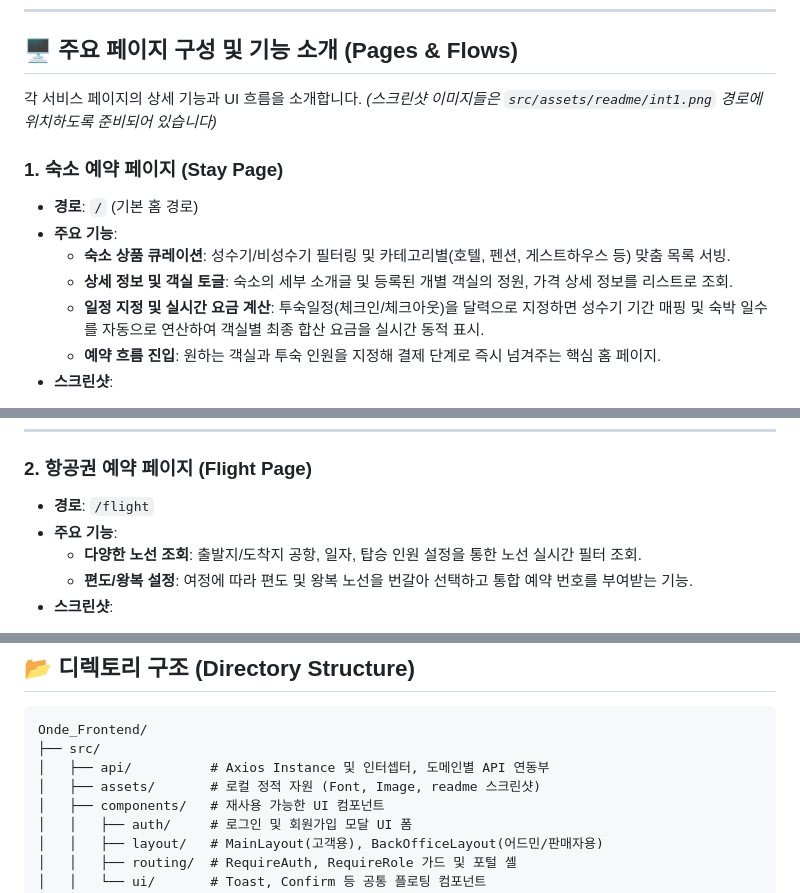
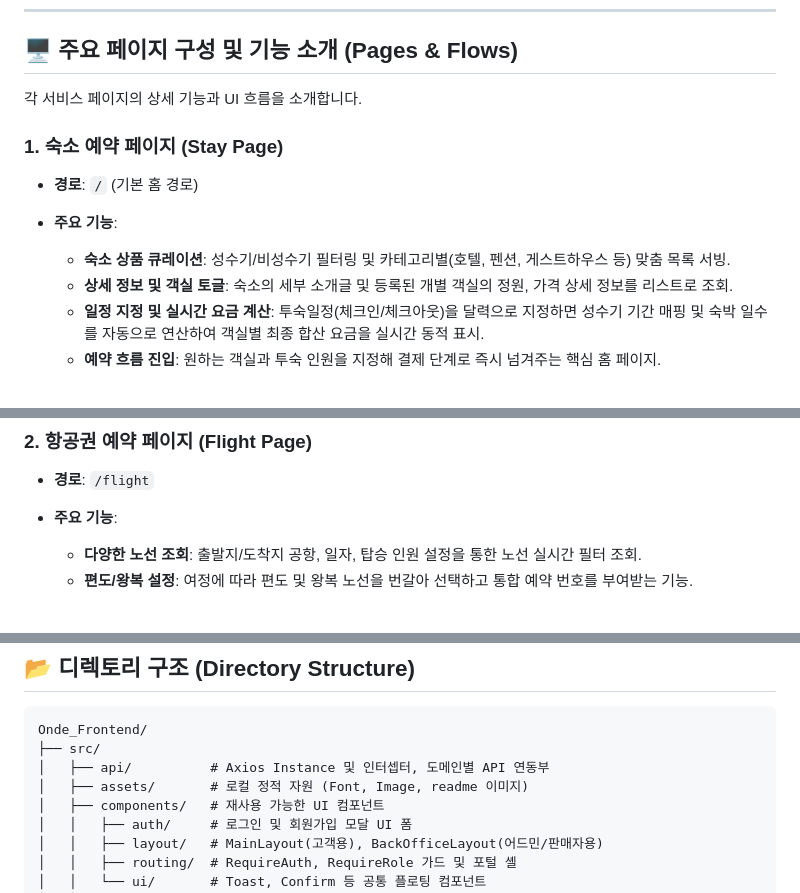
Before and after one commit to Hyeonseok93/SK-Rookies5-FINAL_ONDE, a Markdown page: frontend/README.md, 3 parts joined by grey strips. Drawn GitHub-style.

Commit message:
feat: README.md 수정

```diff
--- a/frontend/README.md
+++ b/frontend/README.md
@@ -21,7 +21,7 @@ Onde 웹 서비스의 최적화된 웹 애플리케이션 프론트엔드 저장
 
 ## 🖥️ 주요 페이지 구성 및 기능 소개 (Pages & Flows)
 
-각 서비스 페이지의 상세 기능과 UI 흐름을 소개합니다. *(스크린샷 이미지들은 `src/assets/readme/int1.png` 경로에 위치하도록 준비되어 있습니다)*
+각 서비스 페이지의 상세 기능과 UI 흐름을 소개합니다.
 
 ### 1. 숙소 예약 페이지 (Stay Page)
 * **경로**: `/` (기본 홈 경로)
@@ -30,5 +30,5 @@ Onde 웹 서비스의 최적화된 웹 애플리케이션 프론트엔드 저장
   * **상세 정보 및 객실 토글**: 숙소의 세부 소개글 및 등록된 개별 객실의 정원, 가격 상세 정보를 리스트로 조회.
   * **일정 지정 및 실시간 요금 계산**: 투숙일정(체크인/체크아웃)을 달력으로 지정하면 성수기 기간 매핑 및 숙박 일수를 자동으로 연산하여 객실별 최종 합산 요금을 실시간 동적 표시.
   * **예약 흐름 진입**: 원하는 객실과 투숙 인원을 지정해 결제 단계로 즉시 넘겨주는 핵심 홈 페이지.
-* **스크린샷**:
+
   <p align="center">
@@ -42,5 +42,5 @@ Onde 웹 서비스의 최적화된 웹 애플리케이션 프론트엔드 저장
 * **주요 기능**:
   * **다양한 노선 조회**: 출발지/도착지 공항, 일자, 탑승 인원 설정을 통한 노선 실시간 필터 조회.
   * **편도/왕복 설정**: 여정에 따라 편도 및 왕복 노선을 번갈아 선택하고 통합 예약 번호를 부여받는 기능.
-* **스크린샷**:
+
   <p align="center">
@@ -203,7 +203,7 @@ Onde 웹 서비스의 최적화된 웹 애플리케이션 프론트엔드 저장
 Onde_Frontend/
 ├── src/
 │   ├── api/          # Axios Instance 및 인터셉터, 도메인별 API 연동부
-│   ├── assets/       # 로컬 정적 자원 (Font, Image, readme 스크린샷)
+│   ├── assets/       # 로컬 정적 자원 (Font, Image, readme 이미지)
 │   ├── components/   # 재사용 가능한 UI 컴포넌트
 │   │   ├── auth/     # 로그인 및 회원가입 모달 UI 폼
 │   │   ├── layout/   # MainLayout(고객용), BackOfficeLayout(어드민/판매자용)
```
Also changed, not shown: other parts of frontend/README.md (+30 -30 lines).
